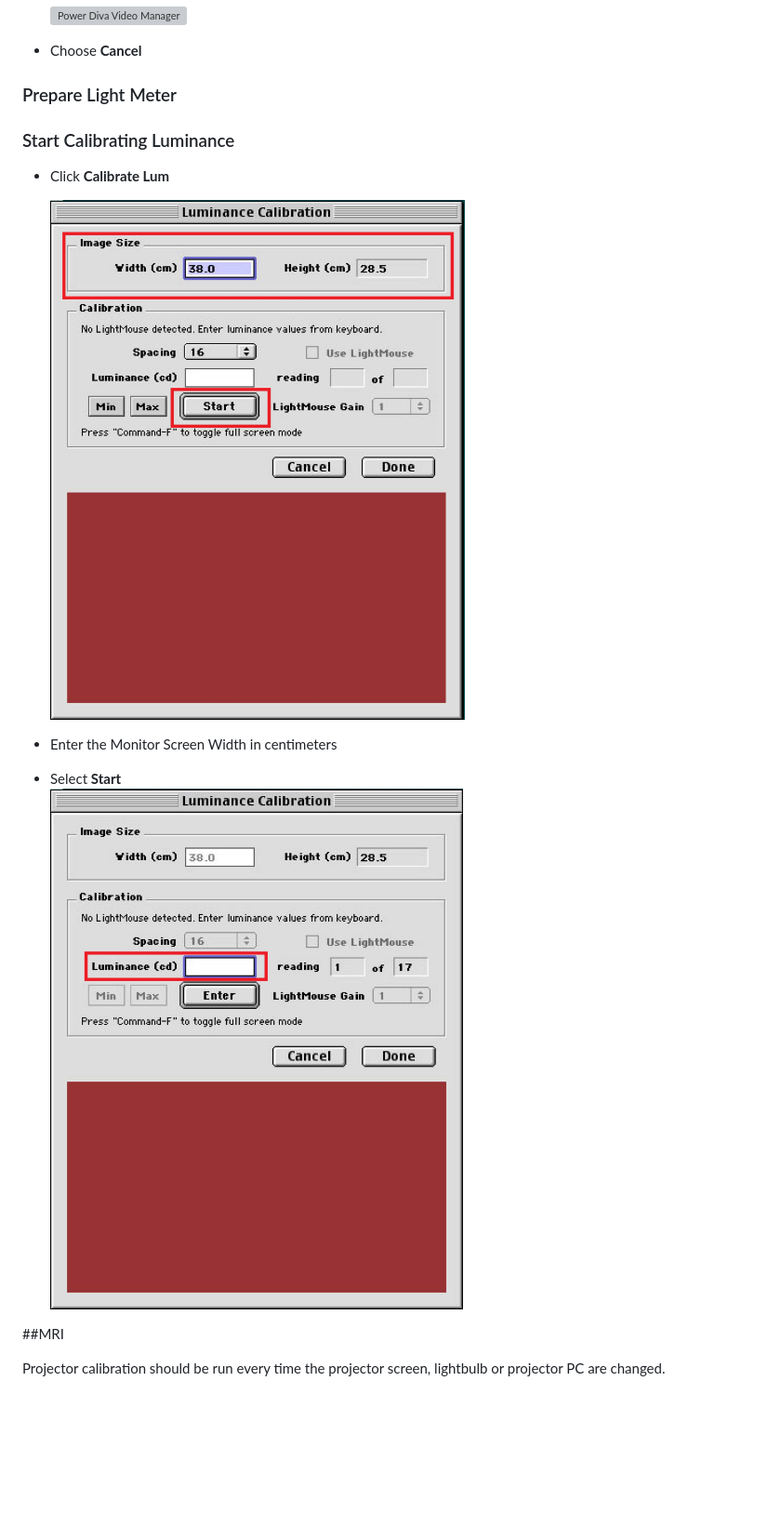
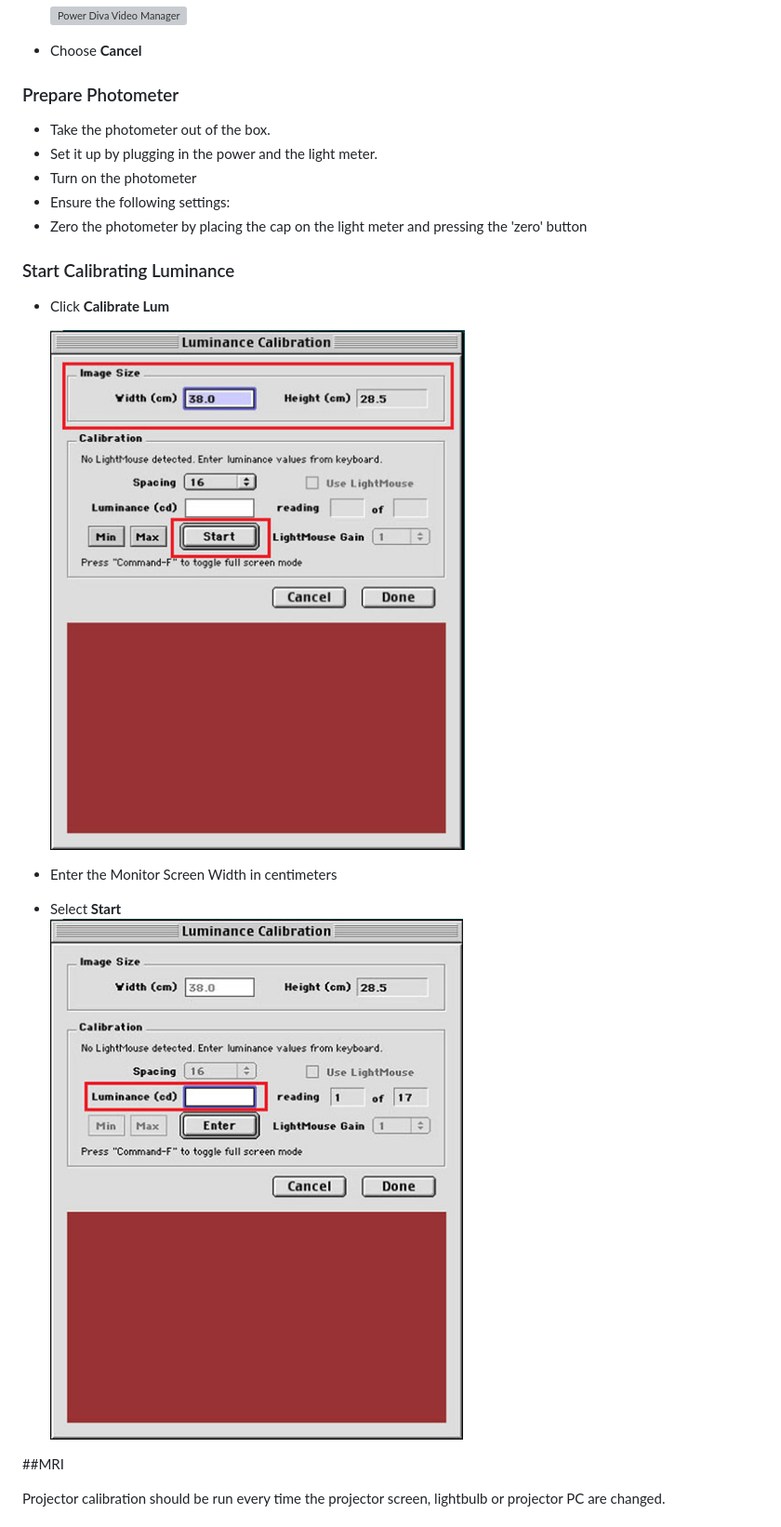
Before and after one commit to gilmore-lab/protocols, a Markdown page: Calibrate-Monitor.md, the part around the change printed below. Shown: that part at 93% size. Rendered like a GitHub page; pictures changed too: imgs/LuminanceCalibration.jpg, imgs/LuminanceCalibration2.jpg (added), imgs/LuminanceCalibration_EnterValue.jpg; blank space fills up the shorter version; grey boxes are pictures that could not be loaded.

Commit message:
update images in Calibrate-Monitor

```diff
--- a/Calibrate-Monitor.md
+++ b/Calibrate-Monitor.md
@@ -32,25 +32,25 @@
 
 - Choose **Cancel**
 
-### Prepare Light Meter
+### Prepare Photometer
 
-
+- Take the photometer out of the box.
+- Set it up by plugging in the power and the light meter.
+- Turn on the photometer
+- Ensure the following settings:
+- Zero the photometer by placing the cap on the light meter and pressing the 'zero' button
 
 
 ### Start Calibrating Luminance
 
 - Click **Calibrate Lum**
 
-    ![Luminance Calibration](/imgs/LuminanceCalibration.jpg)
+    ![Luminance Calibration](imgs/LuminanceCalibration2.jpg)
 
 
 - Enter the Monitor Screen Width in centimeters
 - Select **Start**
-    ![Luminance Calibration - Enter Value](/imgs/LuminanceCalibration_EnterValue.jpg)
-
-
-
-
+    ![Luminance Calibration - Enter Value](imgs/LuminanceCalibration_EnterValue2.jpg)
 
 ##MRI
 
```
Also changed, not shown: other parts of Calibrate-Monitor.md (+1 -2 lines).
